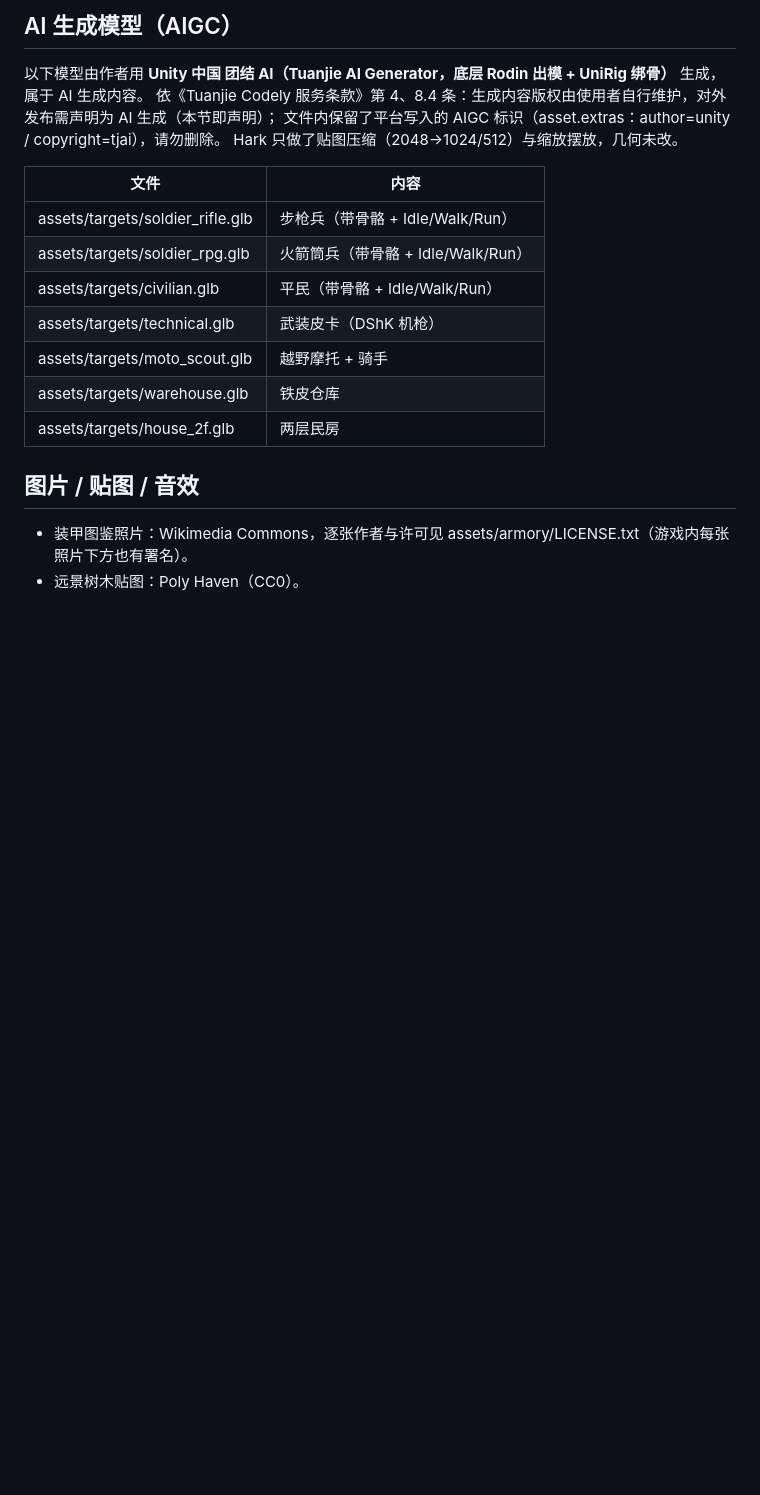
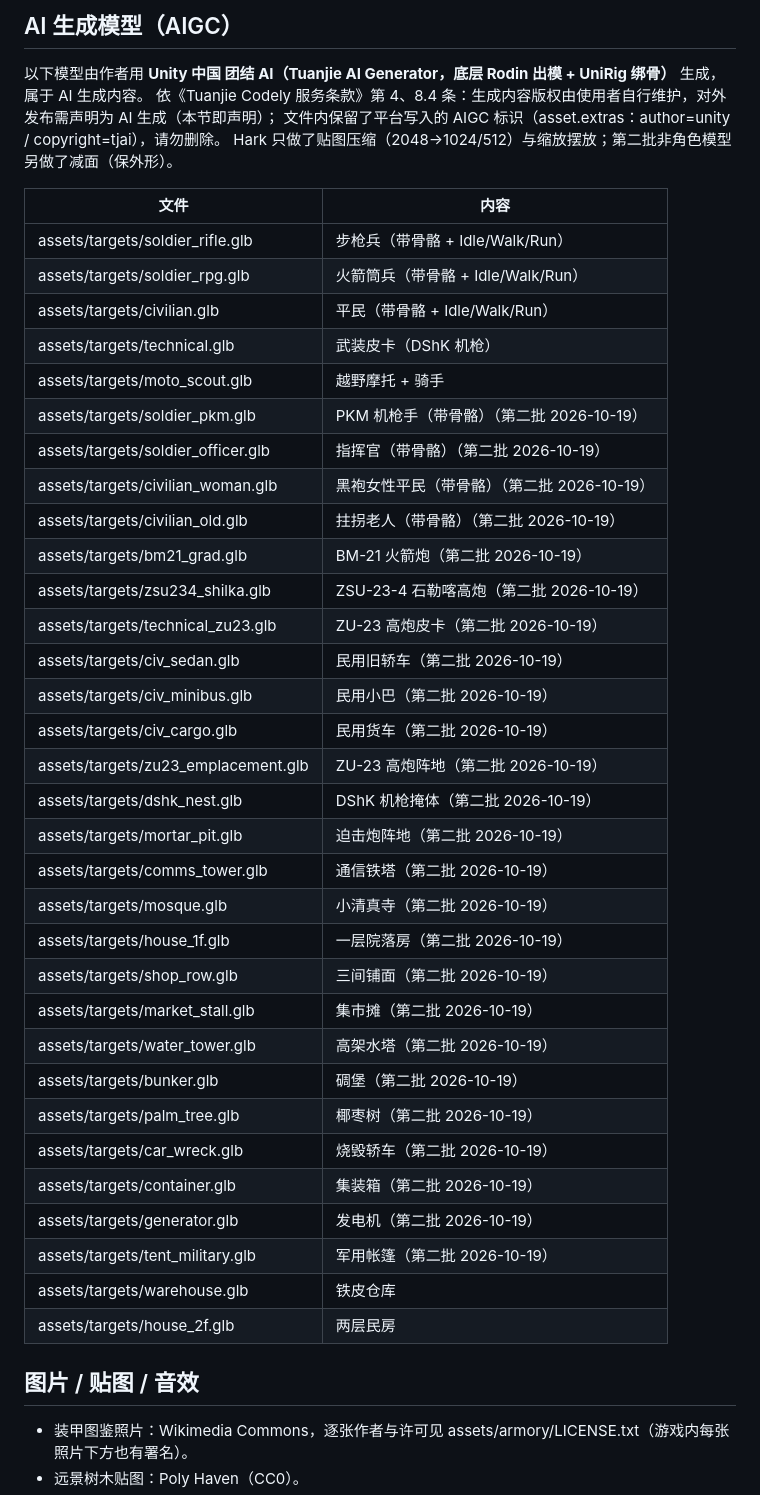
Before and after one commit to huangbin20180206/ah64e-apache-3d, a Markdown page: CREDITS.md, the part around the change. Drawn GitHub-style; blank space fills up the shorter version.

Commit message:
assets5: 团结AI第二批25模型接入（代码/署名/变更说明）

```diff
--- a/CREDITS.md
+++ b/CREDITS.md
@@ -29,7 +29,7 @@
 以下模型由作者用 **Unity 中国 团结 AI（Tuanjie AI Generator，底层 Rodin 出模 + UniRig 绑骨）** 生成，属于 AI 生成内容。
 依《Tuanjie Codely 服务条款》第 4、8.4 条：生成内容版权由使用者自行维护，对外发布需声明为 AI 生成（本节即声明）；
 文件内保留了平台写入的 AIGC 标识（asset.extras：author=unity / copyright=tjai），请勿删除。
-Hark 只做了贴图压缩（2048→1024/512）与缩放摆放，几何未改。
+Hark 只做了贴图压缩（2048→1024/512）与缩放摆放；第二批非角色模型另做了减面（保外形）。
 
 | 文件 | 内容 |
 |---|---|
@@ -38,6 +38,31 @@ Hark 只做了贴图压缩（2048→1024/512）与缩放摆放，几何未改。
 | assets/targets/civilian.glb | 平民（带骨骼 + Idle/Walk/Run） |
 | assets/targets/technical.glb | 武装皮卡（DShK 机枪） |
 | assets/targets/moto_scout.glb | 越野摩托 + 骑手 |
+| assets/targets/soldier_pkm.glb | PKM 机枪手（带骨骼）（第二批 2026-10-19） |
+| assets/targets/soldier_officer.glb | 指挥官（带骨骼）（第二批 2026-10-19） |
+| assets/targets/civilian_woman.glb | 黑袍女性平民（带骨骼）（第二批 2026-10-19） |
+| assets/targets/civilian_old.glb | 拄拐老人（带骨骼）（第二批 2026-10-19） |
+| assets/targets/bm21_grad.glb | BM-21 火箭炮（第二批 2026-10-19） |
+| assets/targets/zsu234_shilka.glb | ZSU-23-4 石勒喀高炮（第二批 2026-10-19） |
+| assets/targets/technical_zu23.glb | ZU-23 高炮皮卡（第二批 2026-10-19） |
+| assets/targets/civ_sedan.glb | 民用旧轿车（第二批 2026-10-19） |
+| assets/targets/civ_minibus.glb | 民用小巴（第二批 2026-10-19） |
+| assets/targets/civ_cargo.glb | 民用货车（第二批 2026-10-19） |
+| assets/targets/zu23_emplacement.glb | ZU-23 高炮阵地（第二批 2026-10-19） |
+| assets/targets/dshk_nest.glb | DShK 机枪掩体（第二批 2026-10-19） |
+| assets/targets/mortar_pit.glb | 迫击炮阵地（第二批 2026-10-19） |
+| assets/targets/comms_tower.glb | 通信铁塔（第二批 2026-10-19） |
+| assets/targets/mosque.glb | 小清真寺（第二批 2026-10-19） |
+| assets/targets/house_1f.glb | 一层院落房（第二批 2026-10-19） |
+| assets/targets/shop_row.glb | 三间铺面（第二批 2026-10-19） |
+| assets/targets/market_stall.glb | 集市摊（第二批 2026-10-19） |
+| assets/targets/water_tower.glb | 高架水塔（第二批 2026-10-19） |
+| assets/targets/bunker.glb | 碉堡（第二批 2026-10-19） |
+| assets/targets/palm_tree.glb | 椰枣树（第二批 2026-10-19） |
+| assets/targets/car_wreck.glb | 烧毁轿车（第二批 2026-10-19） |
+| assets/targets/container.glb | 集装箱（第二批 2026-10-19） |
+| assets/targets/generator.glb | 发电机（第二批 2026-10-19） |
+| assets/targets/tent_military.glb | 军用帐篷（第二批 2026-10-19） |
 | assets/targets/warehouse.glb | 铁皮仓库 |
 | assets/targets/house_2f.glb | 两层民房 |
 
```
